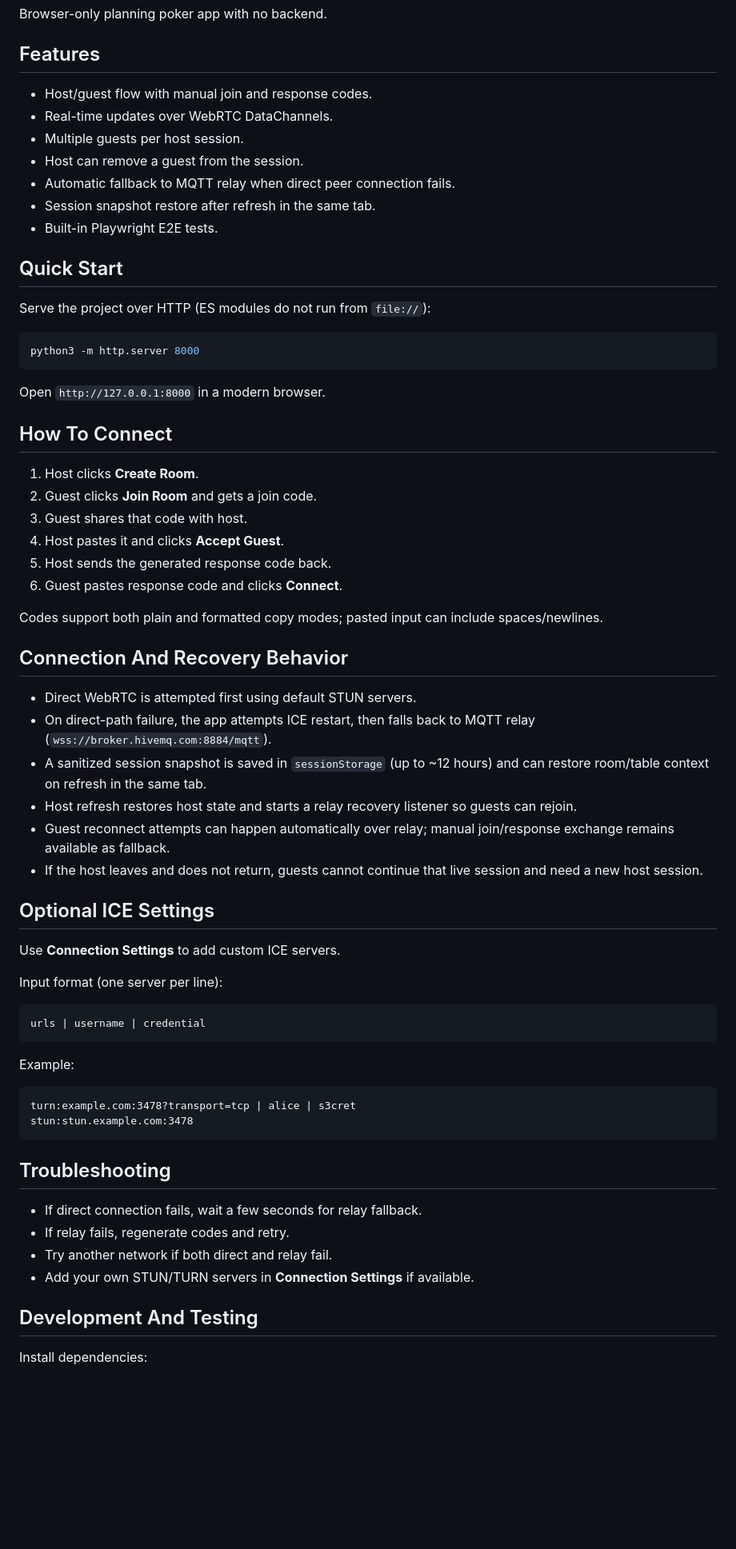
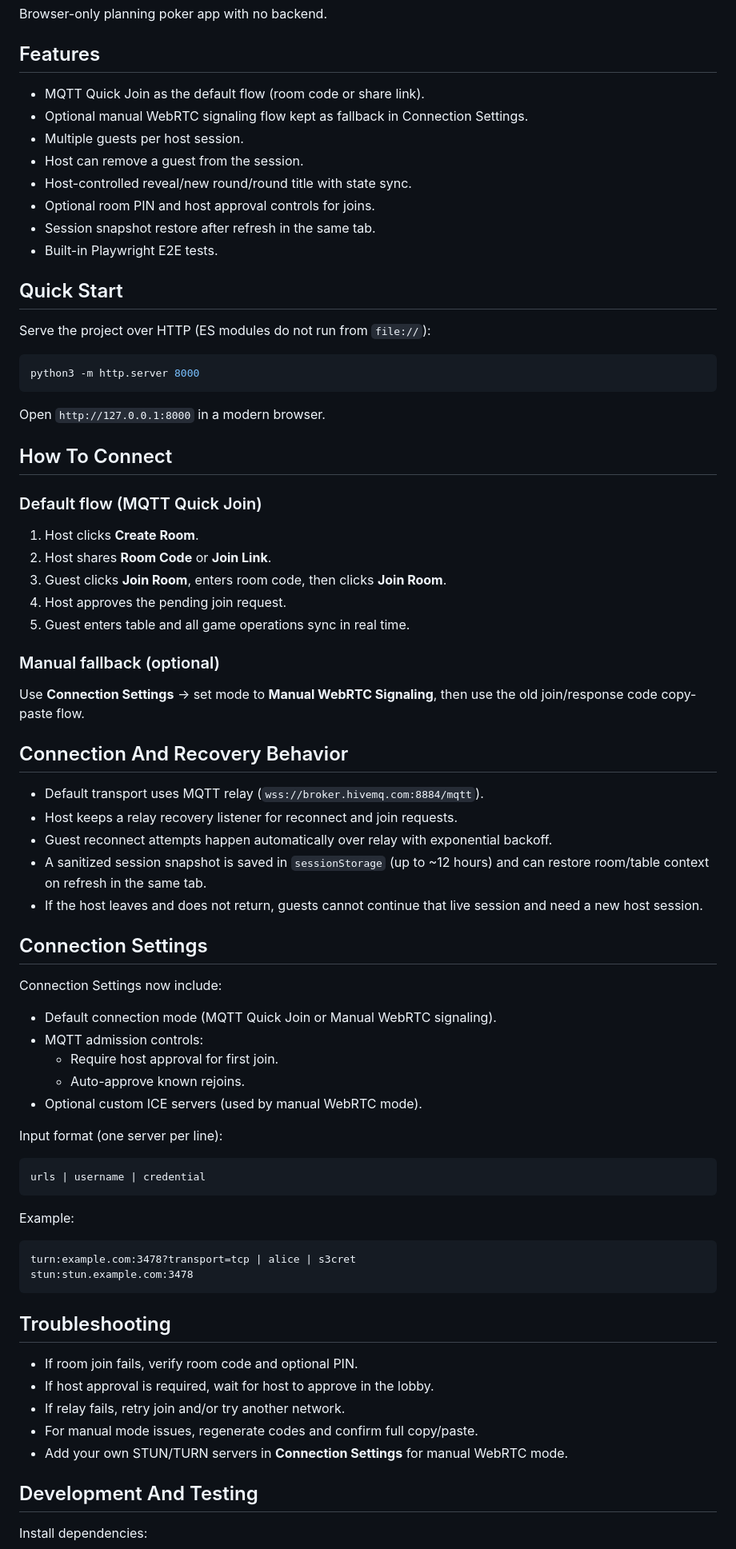
Before and after one commit to Mohamad-Kamar/planning-poker, a Markdown page: README.md, the part around one of its changes. Shown at 80% size. Drawn GitHub-style; blank space fills up the shorter version.

Commit message:
Update readme with newest changes

```diff
--- a/README.md
+++ b/README.md
@@ -4,11 +4,12 @@ Browser-only planning poker app with no backend.
 
 ## Features
 
-- Host/guest flow with manual join and response codes.
-- Real-time updates over WebRTC DataChannels.
+- MQTT Quick Join as the default flow (room code or share link).
+- Optional manual WebRTC signaling flow kept as fallback in Connection Settings.
 - Multiple guests per host session.
 - Host can remove a guest from the session.
-- Automatic fallback to MQTT relay when direct peer connection fails.
+- Host-controlled reveal/new round/round title with state sync.
+- Optional room PIN and host approval controls for joins.
 - Session snapshot restore after refresh in the same tab.
 - Built-in Playwright E2E tests.
 
@@ -24,27 +25,35 @@ Open `http://127.0.0.1:8000` in a modern browser.
 
 ## How To Connect
 
+### Default flow (MQTT Quick Join)
+
 1. Host clicks **Create Room**.
-2. Guest clicks **Join Room** and gets a join code.
-3. Guest shares that code with host.
-4. Host pastes it and clicks **Accept Guest**.
-5. Host sends the generated response code back.
-6. Guest pastes response code and clicks **Connect**.
+2. Host shares **Room Code** or **Join Link**.
+3. Guest clicks **Join Room**, enters room code, then clicks **Join Room**.
+4. Host approves the pending join request.
+5. Guest enters table and all game operations sync in real time.
 
-Codes support both plain and formatted copy modes; pasted input can include spaces/newlines.
+### Manual fallback (optional)
+
+Use **Connection Settings** -> set mode to **Manual WebRTC Signaling**, then use the old join/response code copy-paste flow.
 
 ## Connection And Recovery Behavior
 
-- Direct WebRTC is attempted first using default STUN servers.
-- On direct-path failure, the app attempts ICE restart, then falls back to MQTT relay (`wss://broker.hivemq.com:8884/mqtt`).
+- Default transport uses MQTT relay (`wss://broker.hivemq.com:8884/mqtt`).
+- Host keeps a relay recovery listener for reconnect and join requests.
+- Guest reconnect attempts happen automatically over relay with exponential backoff.
 - A sanitized session snapshot is saved in `sessionStorage` (up to ~12 hours) and can restore room/table context on refresh in the same tab.
-- Host refresh restores host state and starts a relay recovery listener so guests can rejoin.
-- Guest reconnect attempts can happen automatically over relay; manual join/response exchange remains available as fallback.
 - If the host leaves and does not return, guests cannot continue that live session and need a new host session.
 
-## Optional ICE Settings
+## Connection Settings
 
-Use **Connection Settings** to add custom ICE servers.
+Connection Settings now include:
+
+- Default connection mode (MQTT Quick Join or Manual WebRTC signaling).
+- MQTT admission controls:
+  - Require host approval for first join.
+  - Auto-approve known rejoins.
+- Optional custom ICE servers (used by manual WebRTC mode).
 
 Input format (one server per line):
 
@@ -61,10 +70,11 @@ stun:stun.example.com:3478
 
 ## Troubleshooting
 
-- If direct connection fails, wait a few seconds for relay fallback.
-- If relay fails, regenerate codes and retry.
-- Try another network if both direct and relay fail.
-- Add your own STUN/TURN servers in **Connection Settings** if available.
+- If room join fails, verify room code and optional PIN.
+- If host approval is required, wait for host to approve in the lobby.
+- If relay fails, retry join and/or try another network.
+- For manual mode issues, regenerate codes and confirm full copy/paste.
+- Add your own STUN/TURN servers in **Connection Settings** for manual WebRTC mode.
 
 ## Development And Testing
 
```
Also changed, not shown: other parts of README.md (+3 -3 lines).
